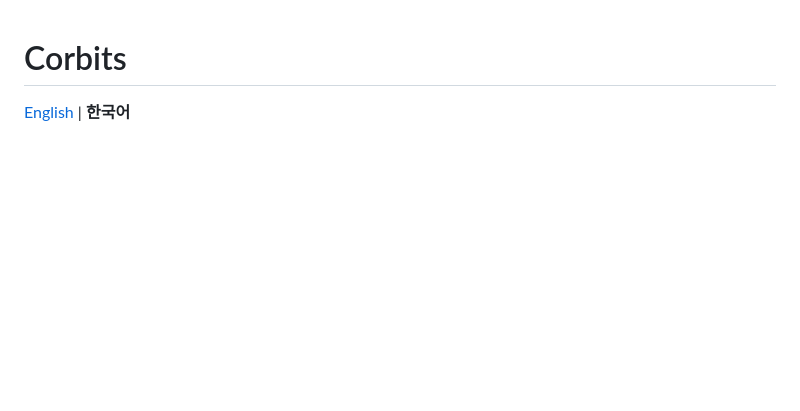
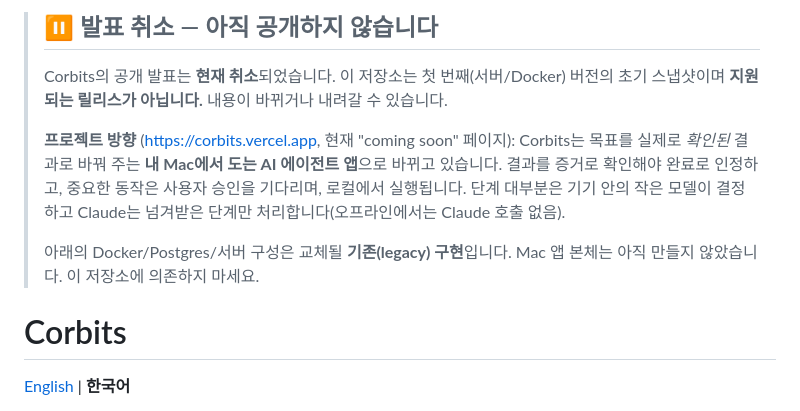
Before and after one commit to jin-codes/corbits-public, a Markdown page: README.ko.md, the part around the change. Rendered like a GitHub page; blank space fills up the shorter version.

Commit message:
README: announcement cancelled, not released yet
Co-Authored-By: Claude Sonnet 5.5 <noreply@anthropic.com>

```diff
--- a/README.ko.md
+++ b/README.ko.md
@@ -1,3 +1,16 @@
+> ## ⏸ 발표 취소 — 아직 공개하지 않습니다
+>
+> Corbits의 공개 발표는 **현재 취소**되었습니다. 이 저장소는 첫 번째(서버/Docker) 버전의 초기 스냅샷이며
+> **지원되는 릴리스가 아닙니다.** 내용이 바뀌거나 내려갈 수 있습니다.
+>
+> **프로젝트 방향** (<https://corbits.vercel.app>, 현재 "coming soon" 페이지):
+> Corbits는 목표를 실제로 *확인된* 결과로 바꿔 주는 **내 Mac에서 도는 AI 에이전트 앱**으로 바뀌고 있습니다.
+> 결과를 증거로 확인해야 완료로 인정하고, 중요한 동작은 사용자 승인을 기다리며, 로컬에서 실행됩니다.
+> 단계 대부분은 기기 안의 작은 모델이 결정하고 Claude는 넘겨받은 단계만 처리합니다(오프라인에서는 Claude 호출 없음).
+>
+> 아래의 Docker/Postgres/서버 구성은 교체될 **기존(legacy) 구현**입니다. Mac 앱 본체는 아직 만들지 않았습니다.
+> 이 저장소에 의존하지 마세요.
+
 # Corbits
 
 [English](README.md) | **한국어**
```
Also changed, not shown: README.md (+14 -0 lines).
